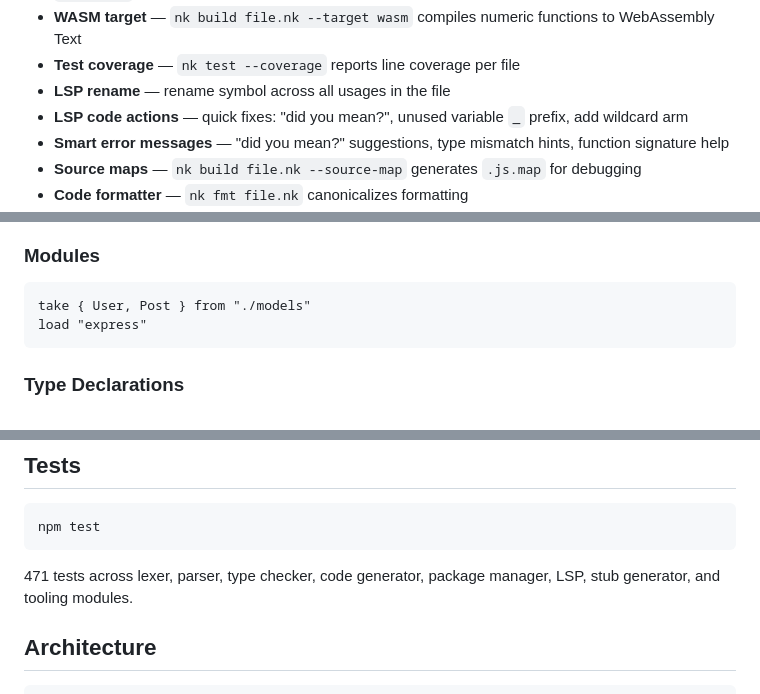
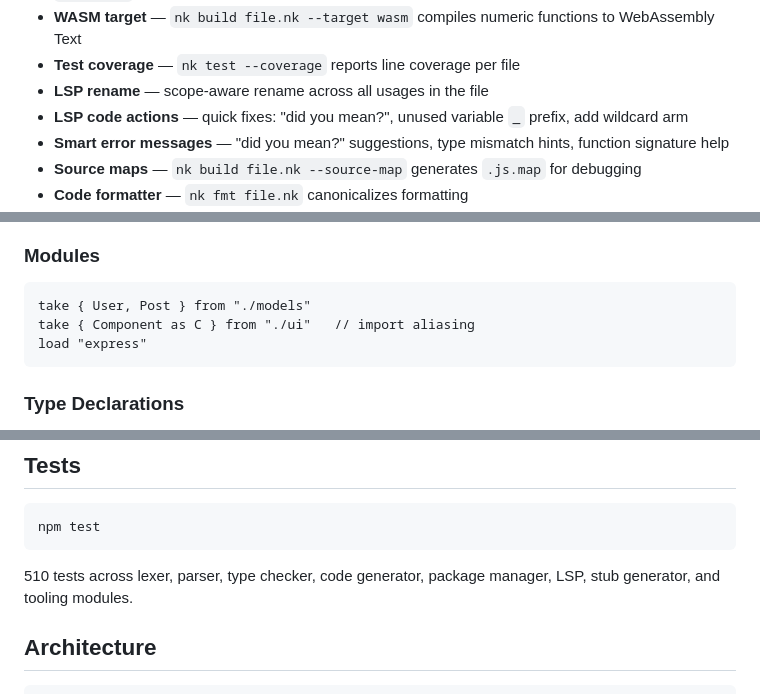
Before and after one commit to AhmedSakliBouhlel/namekian, a Markdown page: README.md, 3 parts joined by grey strips. GitHub-like rendering.

````diff
--- a/README.md
+++ b/README.md
@@ -71,7 +74,7 @@ print(result); // 7
 - **`nk bundle`** — bundles all files into a single IIFE-wrapped JavaScript file
 - **WASM target** — `nk build file.nk --target wasm` compiles numeric functions to WebAssembly Text
 - **Test coverage** — `nk test --coverage` reports line coverage per file
-- **LSP rename** — rename symbol across all usages in the file
+- **LSP rename** — scope-aware rename across all usages in the file
 - **LSP code actions** — quick fixes: "did you mean?", unused variable `_` prefix, add wildcard arm
 - **Smart error messages** — "did you mean?" suggestions, type mismatch hints, function signature help
 - **Source maps** — `nk build file.nk --source-map` generates `.js.map` for debugging
@@ -453,6 +464,7 @@ string fetchData(string url) {
 
 ```
 take { User, Post } from "./models"
+take { Component as C } from "./ui"   // import aliasing
 load "express"
 ```
 
@@ -924,7 +945,7 @@ The playground includes a code editor, example programs, real-time diagnostics w
 npm test
 ```
 
-471 tests across lexer, parser, type checker, code generator, package manager, LSP, stub generator, and tooling modules.
+510 tests across lexer, parser, type checker, code generator, package manager, LSP, stub generator, and tooling modules.
 
 ## Architecture
 
````
Also changed, not shown: other parts of README.md (+24 -4 lines).
